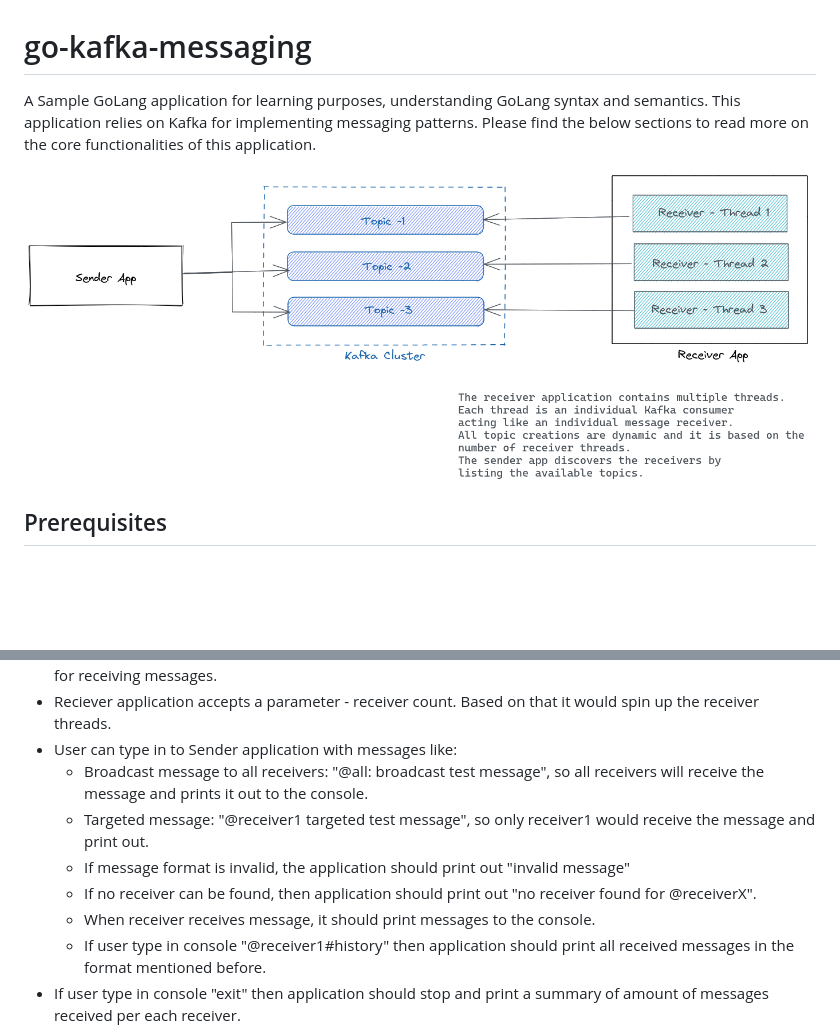
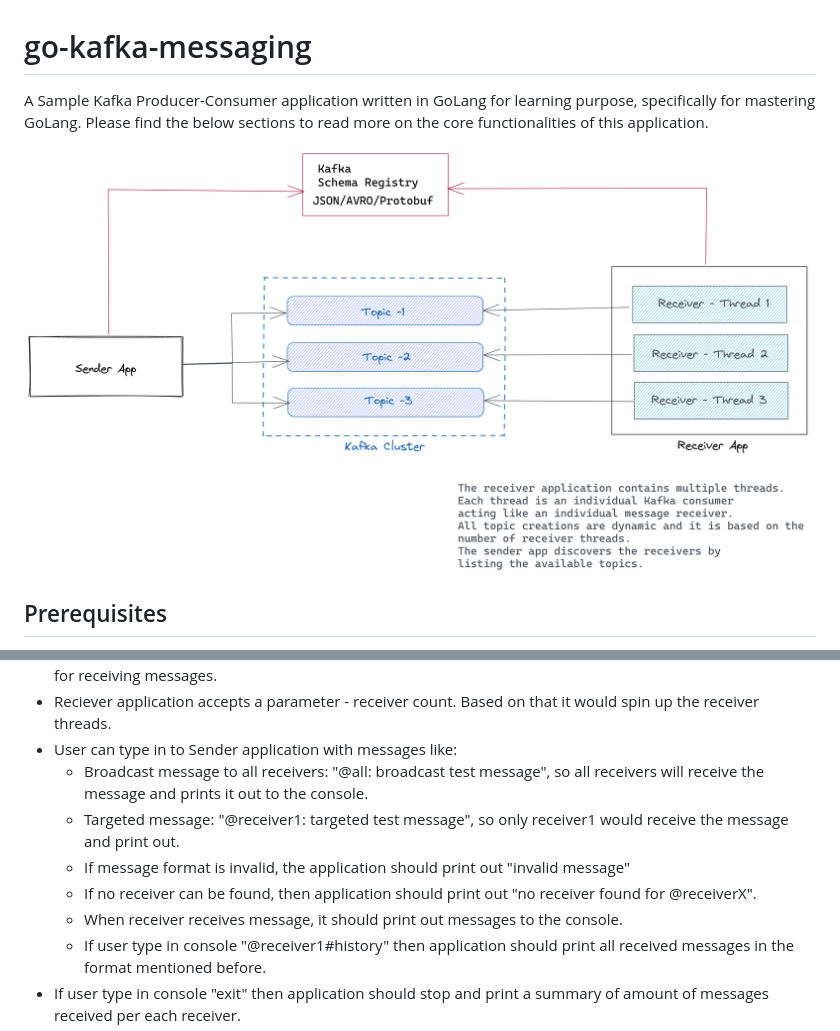
Before and after one commit to sam-rajan/go-kafka-messaging, a Markdown page: README.md, 2 parts joined by grey strips. Drawn GitHub-style; pictures changed too: draw.png; blank space fills up the shorter version.

Commit message:
Update diagram for including schema registry

```diff
--- a/README.md
+++ b/README.md
@@ -1,5 +1,5 @@
 # go-kafka-messaging
-A Sample GoLang application for learning purposes, understanding GoLang syntax and semantics. This application relies on Kafka for implementing messaging patterns. Please find the below sections to read more on the core functionalities of this application.
+A Sample Kafka Producer-Consumer application written in GoLang for learning purpose, specifically for mastering GoLang. Please find the below sections to read more on the core functionalities of this application.
 
 ![](draw.png?raw=true)
 
@@ -14,10 +14,10 @@ A Sample GoLang application for learning purposes, understanding GoLang syntax a
 * Reciever application accepts a parameter - receiver count. Based on that it would spin up the receiver threads.
 * User can type in to Sender application with messages like:
   * Broadcast message to all receivers: "@all: broadcast test message", so all receivers will receive the message and prints it out to the console.
-  * Targeted message: "@receiver1 targeted test message", so only receiver1 would receive the message and print out.
+  * Targeted message: "@receiver1: targeted test message", so only receiver1 would receive the message and print out.
   * If message format is invalid, the application should print out "invalid message"
   * If no receiver can be found, then application should print out "no receiver found for @receiverX".
-  * When receiver receives message, it should print messages to the console.
+  * When receiver receives message, it should print out messages to the console.
   * If user type in console "@receiver1#history" then application should print all received messages in the format mentioned before.
 * If user type in console "exit" then application should stop and print a summary of amount of messages received per each receiver.
 * Commands can be executed either by producer itself or it can send to other consumers. For example, "@receiver1 exit" will send the exit command to receiver1
```
Also changed, not shown: 1 other file.
